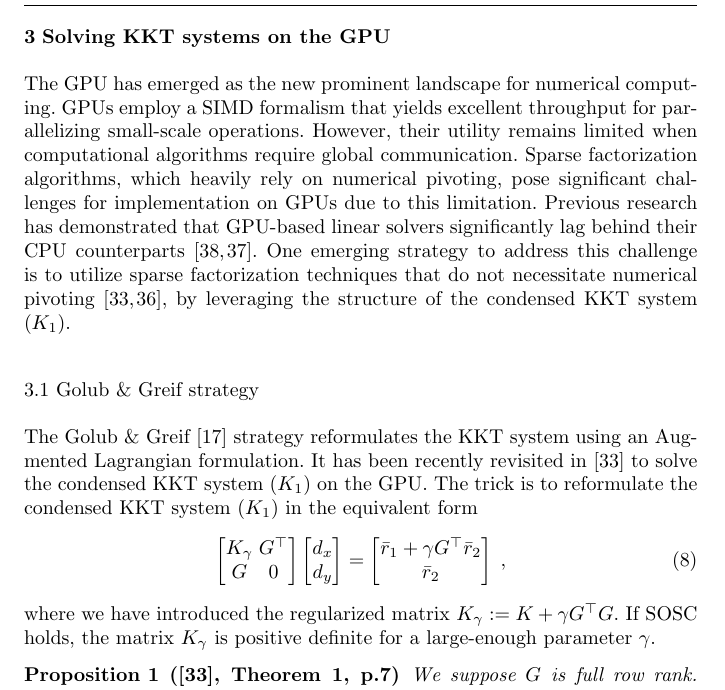
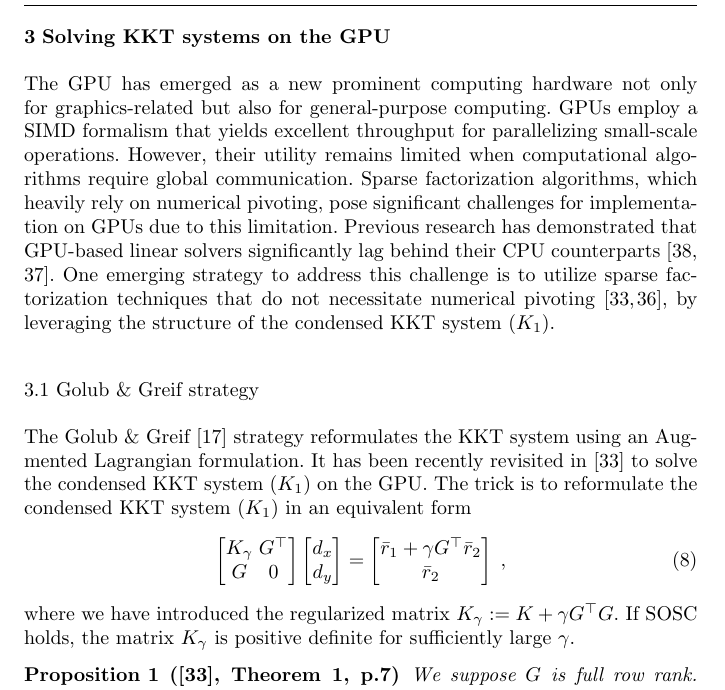
Before and after one commit to exanauts/nlp-on-gpu-paper, a LaTeX paper (tex/main.tex, which reads tex/sections/kkt_systems.tex): part of page 9 of 30, cut so that both start at the same text. Compiled offline with pdfLaTeX.

Commit message:
sec 3 pass

```diff
--- a/tex/sections/kkt_systems.tex
+++ b/tex/sections/kkt_systems.tex
@@ -1,5 +1,5 @@
 \section{Solving KKT systems on the GPU}
-The GPU has emerged as the new prominent landscape for numerical computing.
+The GPU has emerged as a new prominent computing hardware not only for graphics-related but also for general-purpose computing.
 GPUs employ a SIMD formalism that yields excellent throughput for parallelizing small-scale operations.
 However, their utility remains limited when computational algorithms require global communication.
 Sparse factorization algorithms, which heavily rely on numerical pivoting, pose significant challenges for implementation on GPUs due to this limitation. Previous research has demonstrated that GPU-based linear solvers significantly lag behind their CPU counterparts \cite{tasseff2019exploring,swirydowicz2021linear}.
@@ -12,7 +12,7 @@ The Golub \& Greif~\cite{golub2003solving} strategy reformulates the KKT system
 using an Augmented Lagrangian formulation.
 It has been recently revisited in \cite{regev2023hykkt}
 to solve the condensed KKT system~\eqref{eq:kkt:condensed} on the GPU.
-The trick is to reformulate the condensed KKT system \eqref{eq:kkt:condensed} in the equivalent form
+The trick is to reformulate the condensed KKT system \eqref{eq:kkt:condensed} in an equivalent form
 \begin{equation}
   \label{eq:kkt:hykkt}
   \begin{bmatrix}
@@ -29,7 +29,7 @@ The trick is to reformulate the condensed KKT system \eqref{eq:kkt:condensed} in
   \end{bmatrix} \; ,
 \end{equation}
 where we have introduced the regularized matrix $K_\gamma := K + \gamma G^\top G$.
-If SOSC holds, the matrix $K_\gamma$ is positive definite for a large-enough parameter $\gamma$.
+If SOSC holds, the matrix $K_\gamma$ is positive definite for sufficiently large $\gamma$.
 \begin{proposition}[\cite{regev2023hykkt}, Theorem 1, p.7]
   \label{prop:kkt:hykkt:pd}
   We suppose $G$ is full row rank. Then there exists $\gamma_{min}$
```
